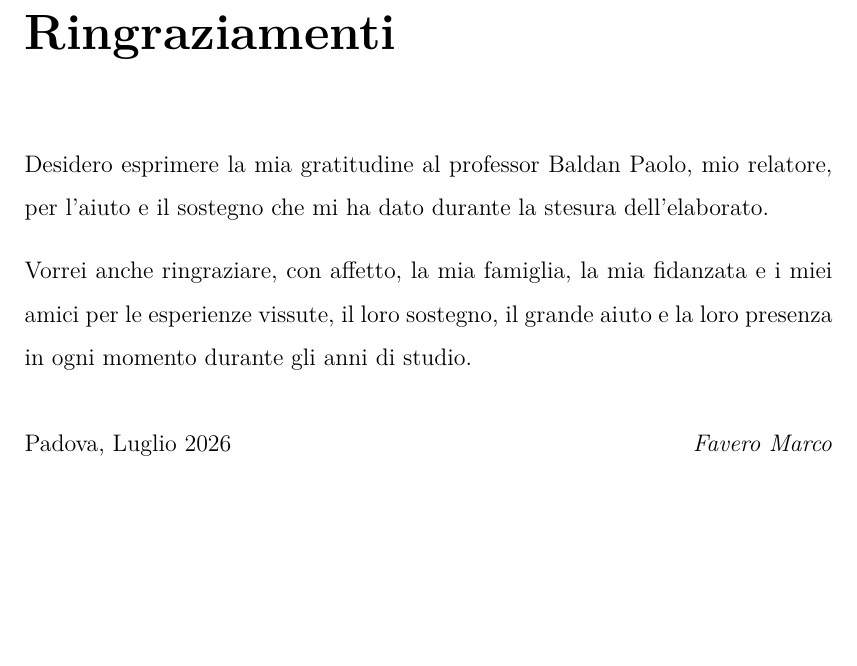
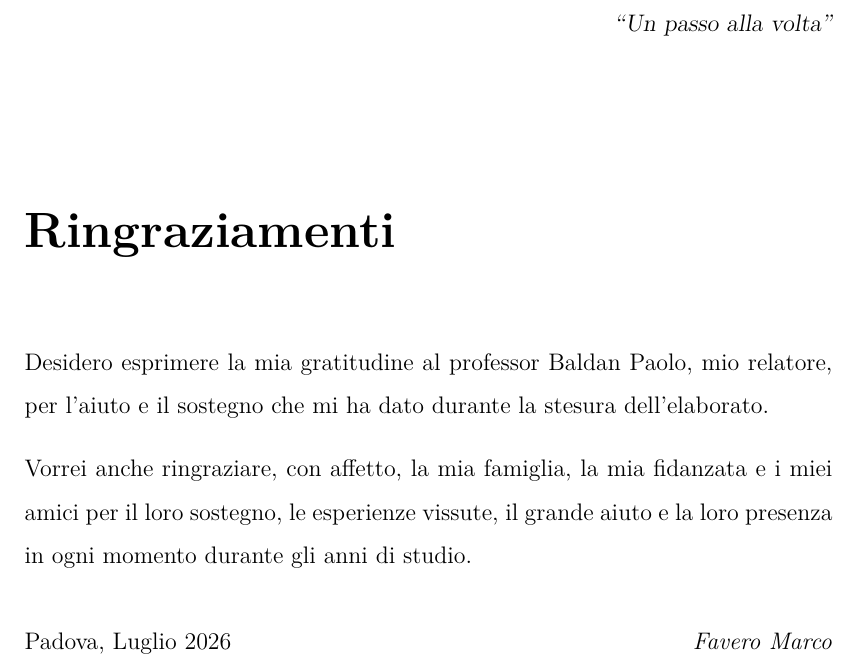
Before and after one commit to Faverooo/Tesi-MarcoFavero, a LaTeX thesis (thesis.tex, which reads preface/3_acknowledgements.tex): part of page 3 of 91, cut at the place of the change, the shorter picture padded with empty space. Compiled offline with pdfLaTeX.

Commit message:
cambiati ringraziamenti

```diff
--- a/preface/3_acknowledgements.tex
+++ b/preface/3_acknowledgements.tex
@@ -1,6 +1,12 @@
 \cleardoublepage
 \phantomsection
 \pdfbookmark{Ringraziamenti}{Ringraziamenti}
+
+\begin{flushright}{
+    \slshape
+    ``Un passo alla volta''} \\
+
+\end{flushright}
 
 \begingroup
 \let\clearpage\relax
@@ -13,7 +19,7 @@
 
 \vspace{0.35cm}
 
-\noindent Vorrei anche ringraziare, con affetto, la mia famiglia, la mia fidanzata e i miei amici per le esperienze vissute, il loro sostegno, il grande aiuto e la loro presenza in ogni momento durante gli anni di studio.
+\noindent Vorrei anche ringraziare, con affetto, la mia famiglia, la mia fidanzata e i miei amici per il loro sostegno, le esperienze vissute, il grande aiuto e la loro presenza in ogni momento durante gli anni di studio.
 
 \vspace{0.75cm}
 
```
